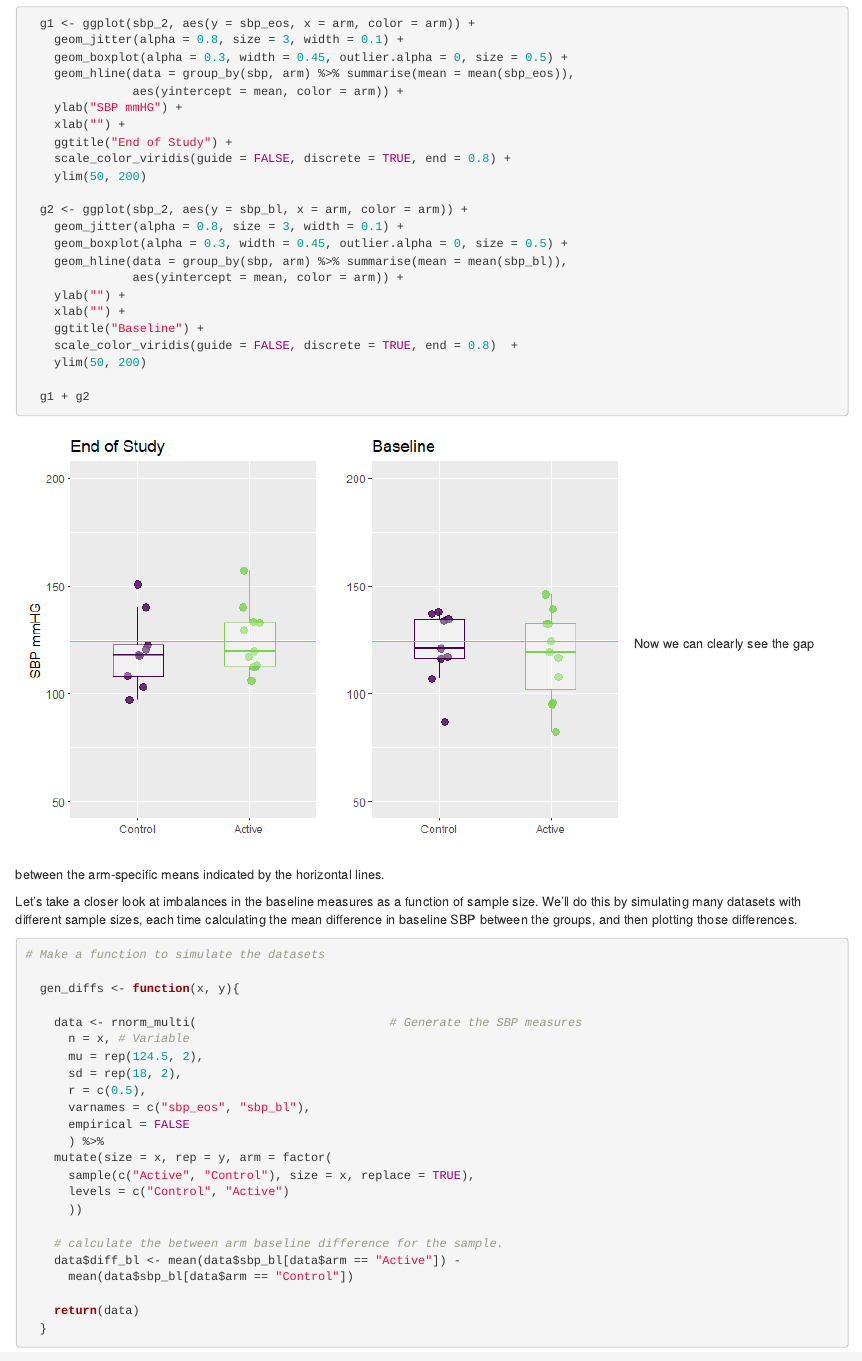
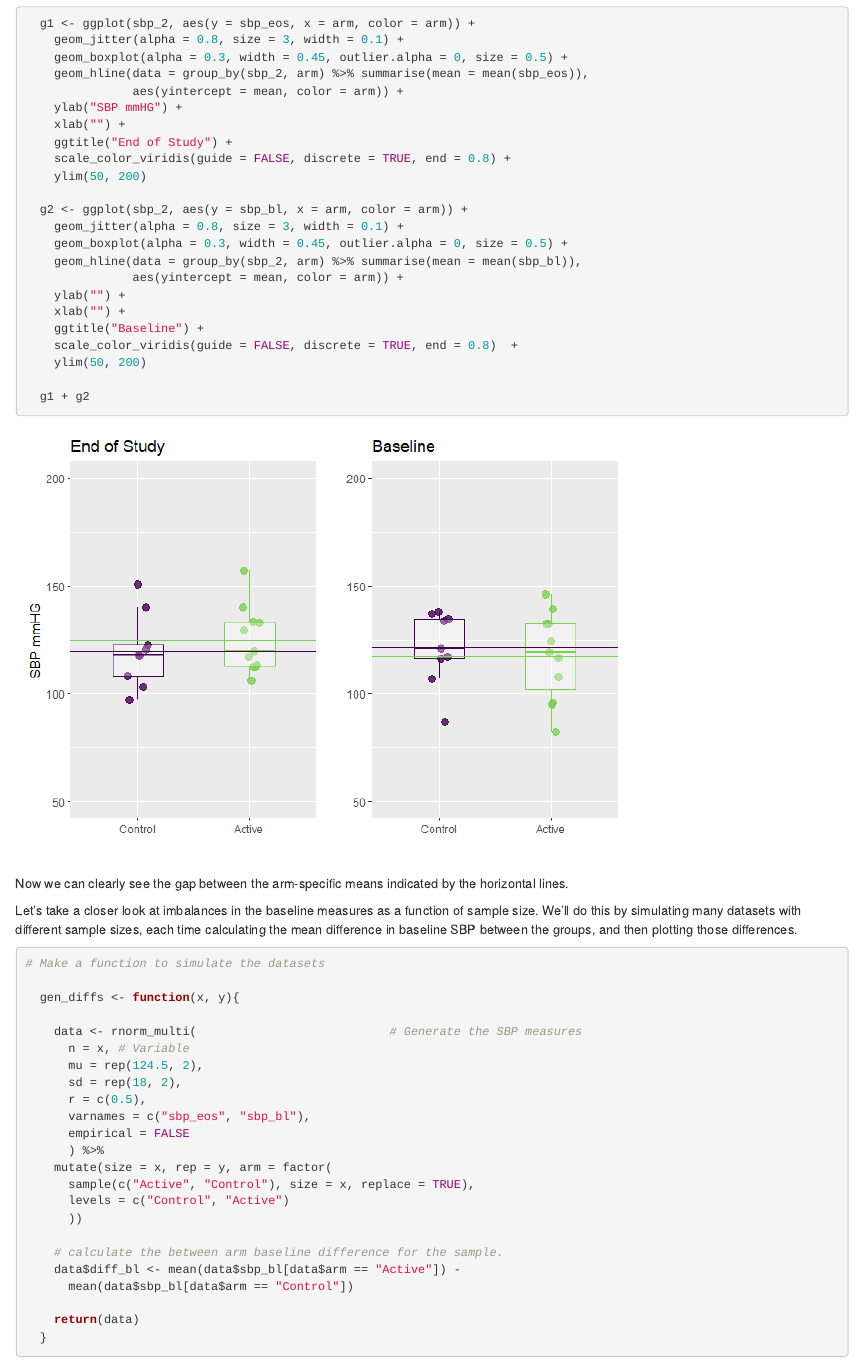
Before and after one commit to CRFCSDAU/EH6126_data_analysis_tutorials, an R Markdown document (Unit_1_Review/Change_scores/Change_scores.Rmd): the page in a window 1100 px wide, from 6170 px down. The pictures show the output file Unit_1_Review/Change_scores/Change_scores.html that the author committed with the source, opened offline.

Commit message:
update change scores tutorial

```diff
--- a/Unit_1_Review/Change_scores/Change_scores.Rmd
+++ b/Unit_1_Review/Change_scores/Change_scores.Rmd
@@ -235,7 +235,7 @@ We can "see" this by plotting the data again.
   g1 <- ggplot(sbp_2, aes(y = sbp_eos, x = arm, color = arm)) +
     geom_jitter(alpha = 0.8, size = 3, width = 0.1) +
     geom_boxplot(alpha = 0.3, width = 0.45, outlier.alpha = 0, size = 0.5) +
-    geom_hline(data = group_by(sbp, arm) %>% summarise(mean = mean(sbp_eos)),
+    geom_hline(data = group_by(sbp_2, arm) %>% summarise(mean = mean(sbp_eos)),
                aes(yintercept = mean, color = arm)) +
     ylab("SBP mmHG") +
     xlab("") +
@@ -246,7 +246,7 @@ We can "see" this by plotting the data again.
   g2 <- ggplot(sbp_2, aes(y = sbp_bl, x = arm, color = arm)) +
     geom_jitter(alpha = 0.8, size = 3, width = 0.1) +
     geom_boxplot(alpha = 0.3, width = 0.45, outlier.alpha = 0, size = 0.5) +
-    geom_hline(data = group_by(sbp, arm) %>% summarise(mean = mean(sbp_bl)),
+    geom_hline(data = group_by(sbp_2, arm) %>% summarise(mean = mean(sbp_bl)),
                aes(yintercept = mean, color = arm)) +
     ylab("") +
     xlab("") +
```
Also changed, not shown: Unit_1_Review/Change_scores/Change_scores.html, Unit_1_Review/Change_scores/Change_scores.md, Unit_1_Review/Change_scores/Change_scores_files/figure-html/unnamed-chunk-14-1.png, Unit_1_Review/Change_scores/Change_scores_files/figure-html/unnamed-chunk-19-1.png, Unit_1_Review/Change_scores/Change_scores.Rmd (7 more changed lines).
